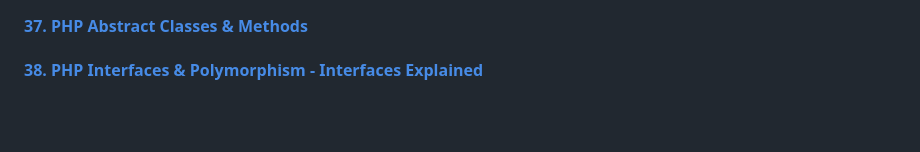
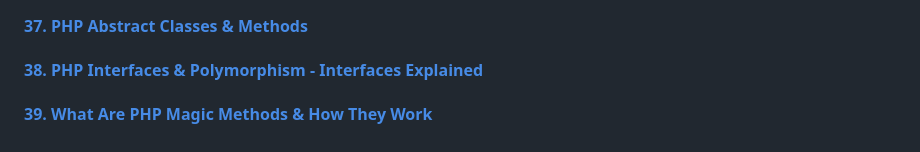
Before and after one commit to aristizabaru/learn-php-the-right-way, a Markdown page: README.md, the part around the change. GitHub-like rendering; blank space fills up the shorter version.

Commit message:
docs: add lesson 39

```diff
--- a/README.md
+++ b/README.md
@@ -99,3 +99,5 @@ This repository is divided by the lessons (videos) that are part of the [Learn P
 #### [37. PHP Abstract Classes & Methods ](37_abstract_class_methods)
 
 #### [38. PHP Interfaces & Polymorphism - Interfaces Explained](38_interfaces_polymorphism)
+
+#### [39. What Are PHP Magic Methods & How They Work](39_magic_methods)
```
